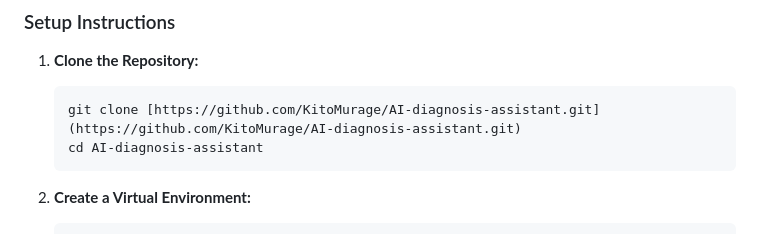
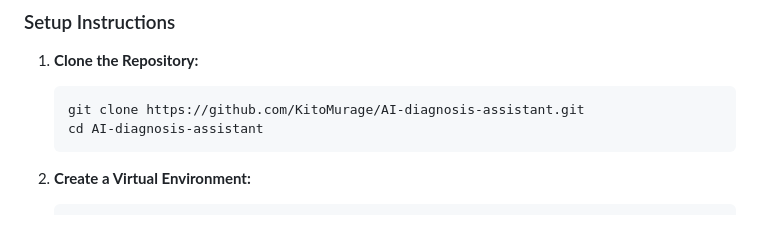
Before and after one commit to KitoMurage/AI-diagnosis-assistant, a Markdown page: README.md, the part around the change. Drawn GitHub-style.

````diff
--- a/README.md
+++ b/README.md
@@ -17,7 +17,7 @@ The system follows a **3-tier architecture**:
 ### Setup Instructions
 1.  **Clone the Repository:**
     ```bash
-    git clone [https://github.com/KitoMurage/AI-diagnosis-assistant.git](https://github.com/KitoMurage/AI-diagnosis-assistant.git)
+    git clone https://github.com/KitoMurage/AI-diagnosis-assistant.git
     cd AI-diagnosis-assistant
     ```
 
````
